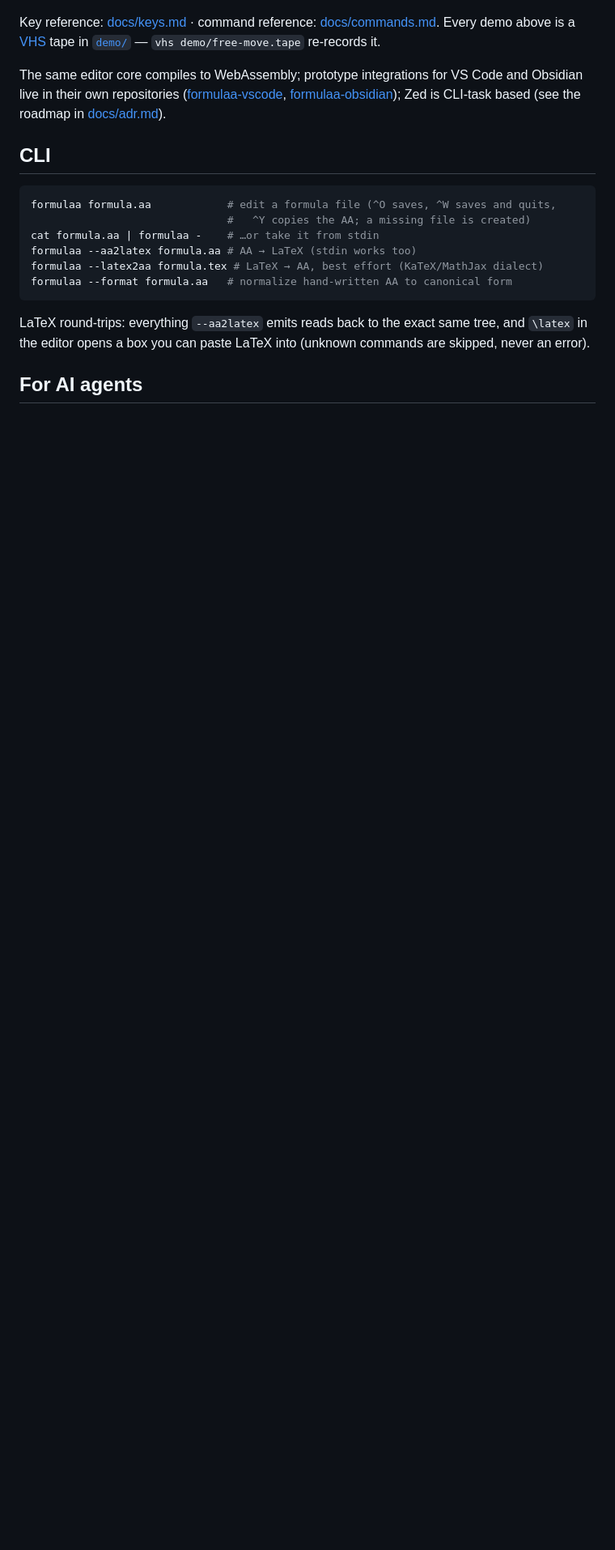
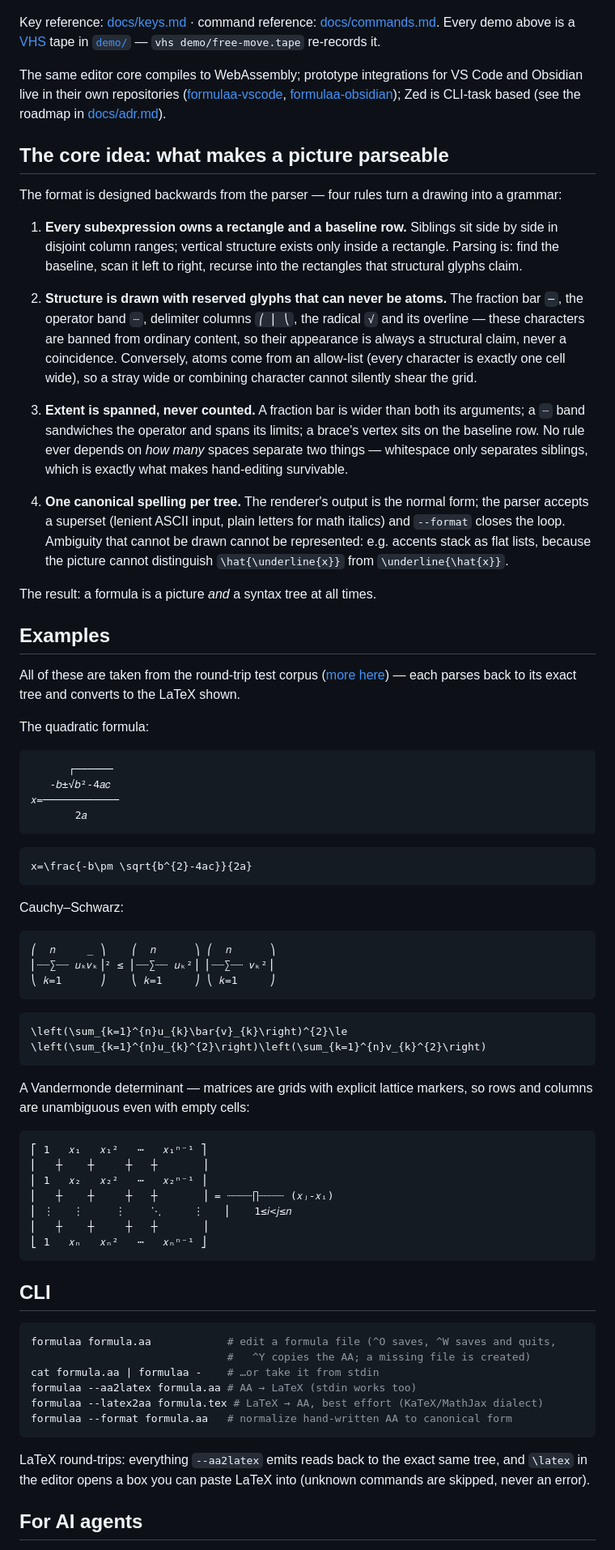
Before and after one commit to ho-oto/formulaa, a Markdown page: README.md, the part around one of its changes. Shown at 81% size. GitHub-like rendering; blank space fills up the shorter version.

````diff
--- a/README.md
+++ b/README.md
@@ -189,6 +154,84 @@ VS Code and Obsidian live in their own repositories
 [formulaa-obsidian](https://github.com/ho-oto/formulaa-obsidian)); Zed is
 CLI-task based (see the roadmap in [docs/adr.md](docs/adr.md)).
 
+## The core idea: what makes a picture parseable
+
+The format is designed backwards from the parser — four rules turn a
+drawing into a grammar:
+
+1. **Every subexpression owns a rectangle and a baseline row.** Siblings
+   sit side by side in disjoint column ranges; vertical structure exists
+   only inside a rectangle. Parsing is: find the baseline, scan it left
+   to right, recurse into the rectangles that structural glyphs claim.
+
+2. **Structure is drawn with reserved glyphs that can never be atoms.**
+   The fraction bar `─`, the operator band `┈`, delimiter columns
+   `⎛ ⎜ ⎝`, the radical `√` and its overline — these characters are
+   banned from ordinary content, so their appearance is always a
+   structural claim, never a coincidence. Conversely, atoms come from an
+   allow-list (every character is exactly one cell wide), so a stray
+   wide or combining character cannot silently shear the grid.
+
+3. **Extent is spanned, never counted.** A fraction bar is wider than
+   both its arguments; a `┈` band sandwiches the operator and spans its
+   limits; a brace's vertex sits on the baseline row. No rule ever
+   depends on *how many* spaces separate two things — whitespace only
+   separates siblings, which is exactly what makes hand-editing
+   survivable.
+
+4. **One canonical spelling per tree.** The renderer's output is the
+   normal form; the parser accepts a superset (lenient ASCII input,
+   plain letters for math italics) and `--format` closes the loop. Ambiguity
+   that cannot be drawn cannot be represented: e.g. accents stack as
+   flat lists, because the picture cannot distinguish
+   `\hat{\underline{x}}` from `\underline{\hat{x}}`.
+
+The result: a formula is a picture *and* a syntax tree at all times.
+
+## Examples
+
+All of these are taken from the round-trip test corpus
+([more here](docs/examples.md)) — each parses back to its exact tree and
+converts to the LaTeX shown.
+
+The quadratic formula:
+
+```plain
+      ┌──────
+   -𝑏±√𝑏²-4𝑎𝑐
+𝑥=────────────
+       2𝑎
+```
+
+```latex
+x=\frac{-b\pm \sqrt{b^{2}-4ac}}{2a}
+```
+
+Cauchy–Schwarz:
+
+```plain
+⎛  𝑛     _ ⎞    ⎛  𝑛      ⎞ ⎛  𝑛      ⎞
+⎜┈┈∑┈┈ 𝑢ₖ𝑣ₖ⎟² ≤ ⎜┈┈∑┈┈ 𝑢ₖ²⎟ ⎜┈┈∑┈┈ 𝑣ₖ²⎟
+⎝ 𝑘=1      ⎠    ⎝ 𝑘=1     ⎠ ⎝ 𝑘=1     ⎠
+```
+
+```latex
+\left(\sum_{k=1}^{n}u_{k}\bar{v}_{k}\right)^{2}\le \left(\sum_{k=1}^{n}u_{k}^{2}\right)\left(\sum_{k=1}^{n}v_{k}^{2}\right)
+```
+
+A Vandermonde determinant — matrices are grids with explicit lattice
+markers, so rows and columns are unambiguous even with empty cells:
+
+```plain
+⎡ 1   𝑥₁   𝑥₁²   ⋯   𝑥₁ⁿ⁻¹ ⎤
+⎢   ┼    ┼     ┼   ┼       ⎥
+⎢ 1   𝑥₂   𝑥₂²   ⋯   𝑥₂ⁿ⁻¹ ⎥
+⎢   ┼    ┼     ┼   ┼       ⎥ = ┈┈┈┈∏┈┈┈┈ (𝑥ⱼ-𝑥ᵢ)
+⎢ ⋮   ⋮     ⋮    ⋱     ⋮   ⎥    1≤𝑖<𝑗≤𝑛
+⎢   ┼    ┼     ┼   ┼       ⎥
+⎣ 1   𝑥ₙ   𝑥ₙ²   ⋯   𝑥ₙⁿ⁻¹ ⎦
+```
+
 ## CLI
 
 ```sh
````
Also changed, not shown: other parts of README.md (+77 -112 lines).
